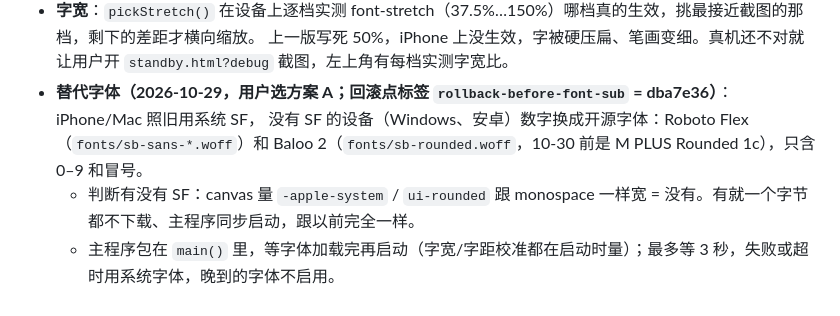
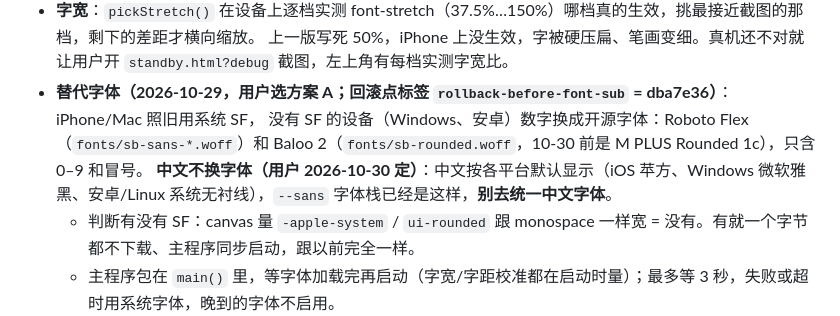
Before and after one commit to fjkkx77/Flip-clock, a Markdown page: PROJECT_STATUS.md, the part around the change. Rendered like a GitHub page.

Commit message:
docs: 记录用户决定——中文按各平台默认字体显示，不统一
Co-Authored-By: Claude Opus 5.5 <noreply@anthropic.com>

```diff
--- a/PROJECT_STATUS.md
+++ b/PROJECT_STATUS.md
@@ -60,6 +60,7 @@
   上一版写死 50%，iPhone 上没生效，字被硬压扁、笔画变细。真机还不对就让用户开 `standby.html?debug` 截图，左上角有每档实测字宽比。
 - **替代字体（2026-10-29，用户选方案 A；回滚点标签 `rollback-before-font-sub` = dba7e36）**：iPhone/Mac 照旧用系统 SF，
   没有 SF 的设备（Windows、安卓）数字换成开源字体：Roboto Flex（`fonts/sb-sans-*.woff`）和 Baloo 2（`fonts/sb-rounded.woff`，10-30 前是 M PLUS Rounded 1c），只含 0–9 和冒号。
+  **中文不换字体（用户 2026-10-30 定）**：中文按各平台默认显示（iOS 苹方、Windows 微软雅黑、安卓/Linux 系统无衬线），`--sans` 字体栈已经是这样，**别去统一中文字体**。
   - 判断有没有 SF：canvas 量 `-apple-system` / `ui-rounded` 跟 monospace 一样宽 = 没有。有就一个字节都不下载、主程序同步启动，跟以前完全一样。
   - 主程序包在 `main()` 里，等字体加载完再启动（字宽/字距校准都在启动时量）；最多等 3 秒，失败或超时用系统字体，晚到的字体不启用。
   - Roboto Flex 按 (SF 字重, 宽窄) 拆 6 个文件：它越窄笔画越粗、越宽越细，SF 不是这样，按 iPhone 截图「1」竖笔宽 ÷ 字高逐档对的（数字/日光/世界/指针四处误差 ≤2%），数值和推断部分写在 `tools/build-standby-fonts.py`。改了档位要同步 `SANS_FACES`。
```
